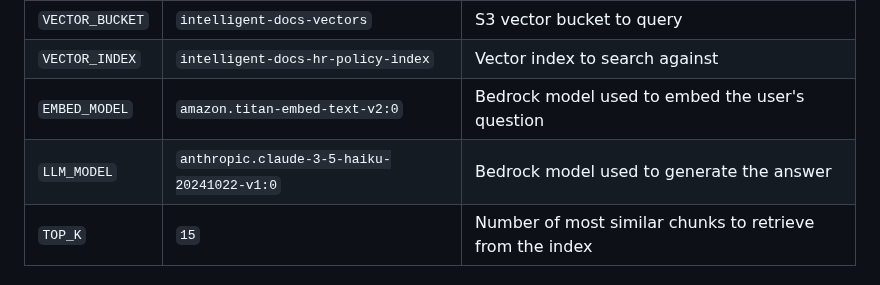
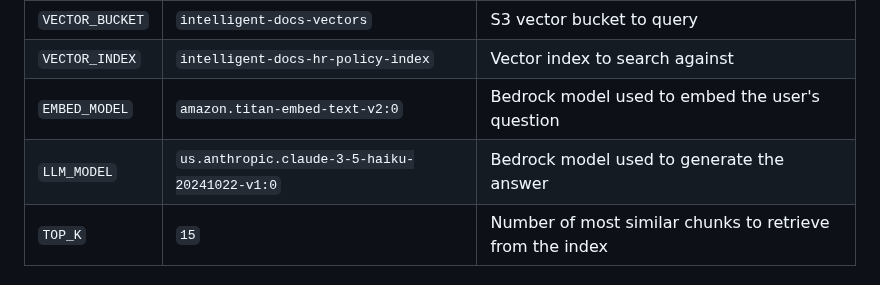
Before and after one commit to awswithchetan/intelligent-docs-with-rag, a Markdown page: README.md, the part around the change. Rendered like a GitHub page.

Commit message:
fix: use cross-region inference profile ID for Claude 3.5 Haiku

```diff
--- a/README.md
+++ b/README.md
@@ -191,7 +191,7 @@ Paste the code directly in the inline editor (no zip required).
 | `VECTOR_BUCKET` | `intelligent-docs-vectors` | S3 vector bucket to query |
 | `VECTOR_INDEX` | `intelligent-docs-hr-policy-index` | Vector index to search against |
 | `EMBED_MODEL` | `amazon.titan-embed-text-v2:0` | Bedrock model used to embed the user's question |
-| `LLM_MODEL` | `anthropic.claude-3-5-haiku-20241022-v1:0` | Bedrock model used to generate the answer |
+| `LLM_MODEL` | `us.anthropic.claude-3-5-haiku-20241022-v1:0` | Bedrock model used to generate the answer |
 | `TOP_K` | `15` | Number of most similar chunks to retrieve from the index |
 
 #### 5c. intelligent-docs-list
```
